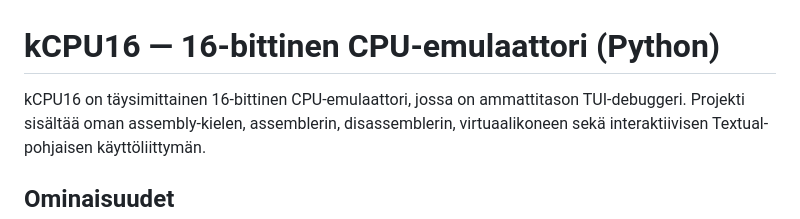
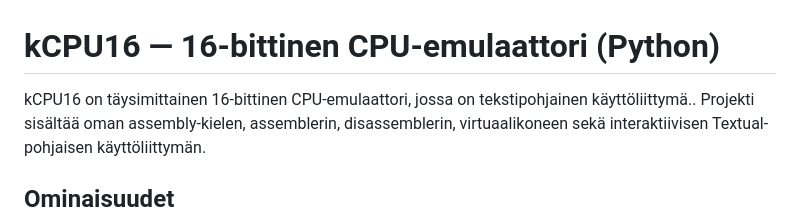
Before and after one commit to superzanttu/kCPU16, a Markdown page: README.md, the part around the change. Drawn GitHub-style.

```diff
--- a/README.md
+++ b/README.md
@@ -1,6 +1,6 @@
 # kCPU16 — 16-bittinen CPU-emulaattori (Python)
 
-kCPU16 on täysimittainen 16-bittinen CPU-emulaattori, jossa on ammattitason TUI-debuggeri.
+kCPU16 on täysimittainen 16-bittinen CPU-emulaattori, jossa on tekstipohjainen käyttöliittymä..
 Projekti sisältää oman assembly-kielen, assemblerin, disassemblerin, virtuaalikoneen sekä
 interaktiivisen Textual-pohjaisen käyttöliittymän.
 
```
